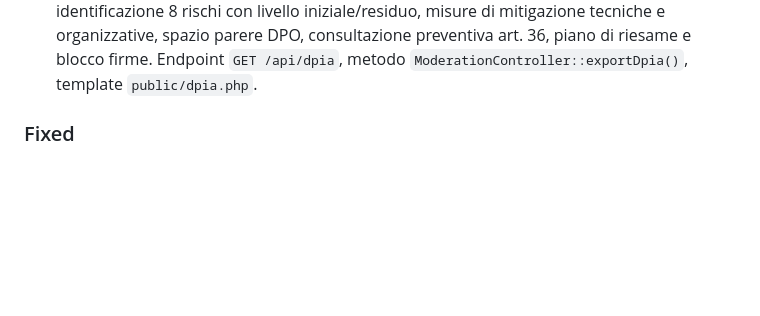
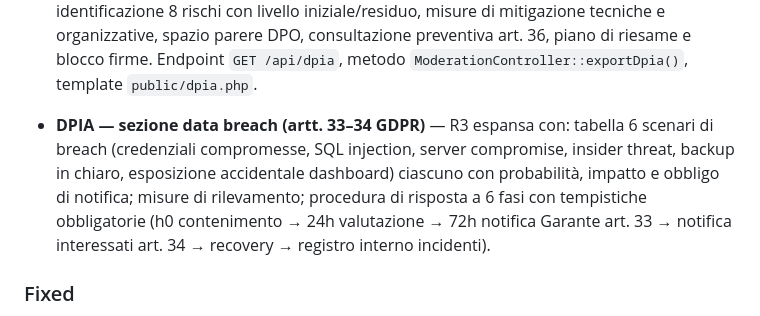
Before and after one commit to checco83casali/social-moderation-hub, a Markdown page: CHANGELOG.md, the part around the change. Rendered like a GitHub page; blank space fills up the shorter version.

Commit message:
CHANGELOG: aggiunta voce data breach DPIA (artt. 33-34)
Co-Authored-By: Claude Sonnet 4.6 <noreply@anthropic.com>

```diff
--- a/CHANGELOG.md
+++ b/CHANGELOG.md
@@ -22,6 +22,13 @@ This project adheres to [Semantic Versioning](https://semver.org/).
   con livello iniziale/residuo, misure di mitigazione tecniche e organizzative, spazio parere DPO,
   consultazione preventiva art. 36, piano di riesame e blocco firme. Endpoint `GET /api/dpia`,
   metodo `ModerationController::exportDpia()`, template `public/dpia.php`.
+
+- **DPIA — sezione data breach (artt. 33–34 GDPR)** — R3 espansa con: tabella 6 scenari
+  di breach (credenziali compromesse, SQL injection, server compromise, insider threat,
+  backup in chiaro, esposizione accidentale dashboard) ciascuno con probabilità, impatto
+  e obbligo di notifica; misure di rilevamento; procedura di risposta a 6 fasi con
+  tempistiche obbligatorie (h0 contenimento → 24h valutazione → 72h notifica Garante
+  art. 33 → notifica interessati art. 34 → recovery → registro interno incidenti).
 
 ### Fixed
 - **Privacy policy pubblica e registro trattamenti** — rimossi tutti i riferimenti a
```
